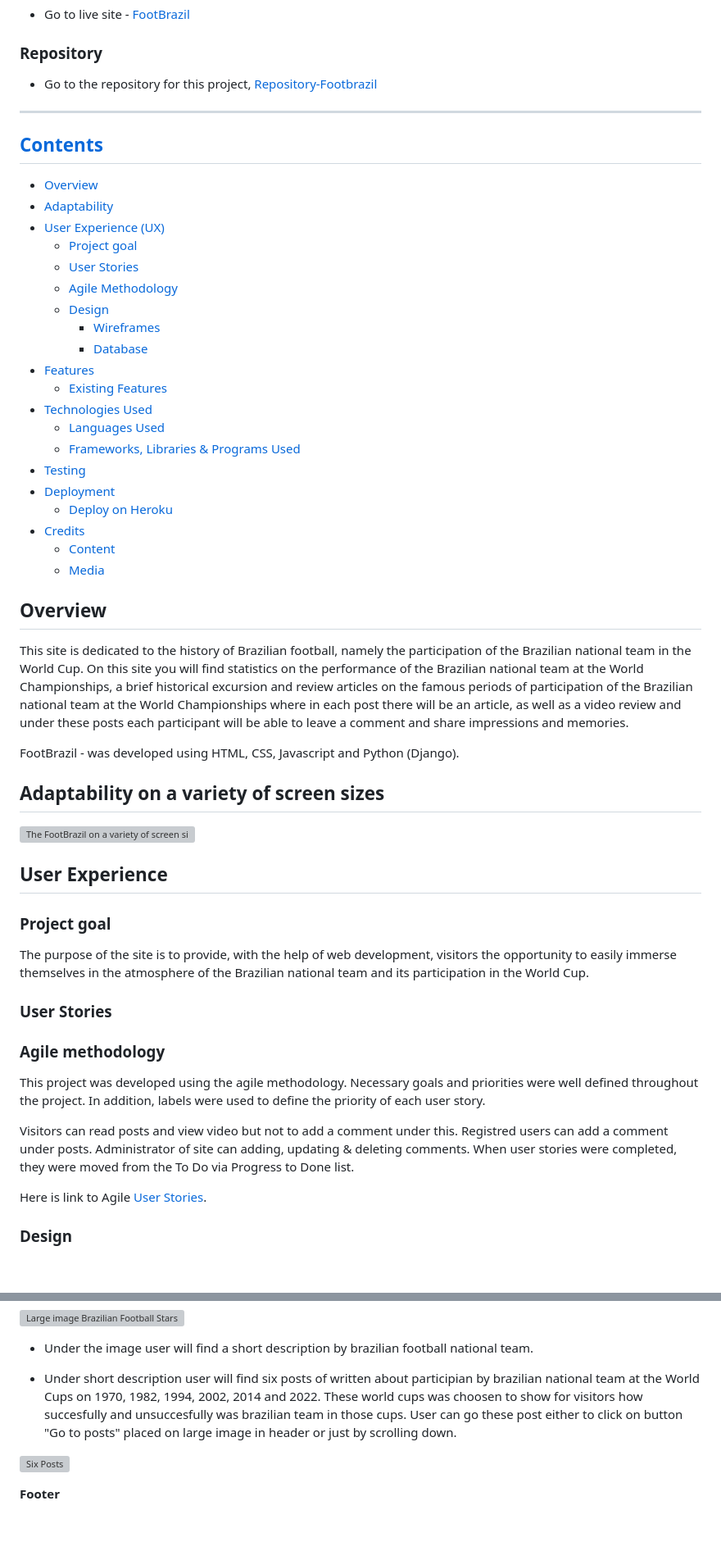
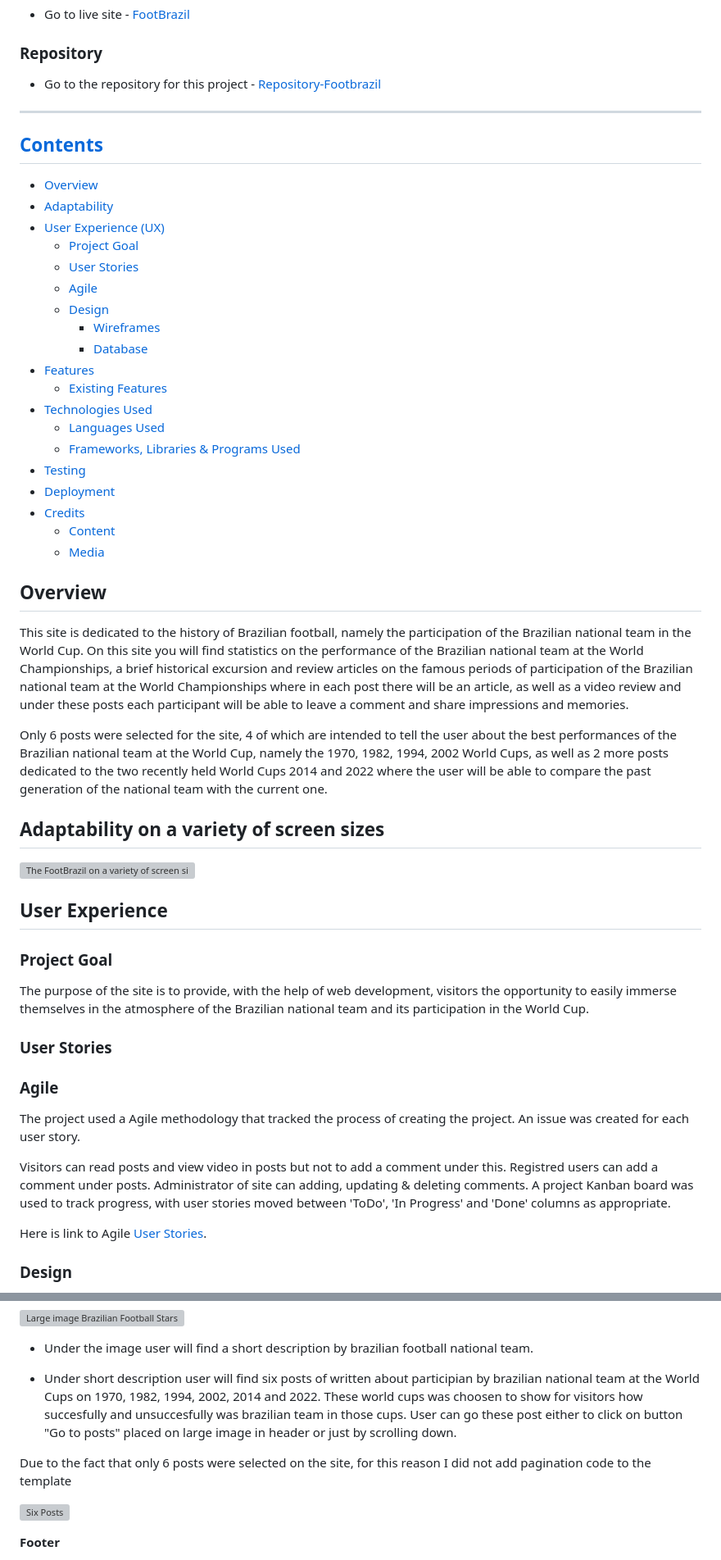
Before and after one commit to Askeran17/footbrazil, a Markdown page: README.md, 2 parts joined by grey strips. Shown: that part at 82% size. GitHub-like rendering; blank space fills up the shorter version; grey boxes are pictures that could not be loaded.

```diff
--- a/README.md
+++ b/README.md
@@ -8,7 +8,7 @@
 
 ### Repository
 
-- Go to the repository for this project, [Repository-Footbrazil](https://github.com/Askeran17/footbrazil.git)
+- Go to the repository for this project - [Repository-Footbrazil](https://github.com/Askeran17/footbrazil.git)
 
 ---
 
@@ -17,9 +17,9 @@
 - [Overview](#overview)
 - [Adaptability](#adaptability)
 - [User Experience (UX)](#user-experience-ux)
-  - [Project goal](#project-goal)
+  - [Project Goal](#project-goal)
   - [User Stories](#user-stories)
-  - [Agile Methodology](#agile-methodology)
+  - [Agile](#agile)
   - [Design](#design)
     - [Wireframes](#wireframes)
     - [Database](#database)
@@ -30,7 +30,6 @@
   - [Frameworks, Libraries & Programs Used](#frameworks)
 - [Testing](#testing)
 - [Deployment](#deployment)
-  - [Deploy on Heroku](#deploy-on-heroku)
 - [Credits](#credits)
   - [Content](#content)
   - [Media](#media)
@@ -39,7 +38,7 @@
 
 This site is dedicated to the history of Brazilian football, namely the participation of the Brazilian national team in the World Cup. On this site you will find statistics on the performance of the Brazilian national team at the World Championships, a brief historical excursion and review articles on the famous periods of participation of the Brazilian national team at the World Championships where in each post there will be an article, as well as a video review and under these posts each participant will be able to leave a comment and share impressions and memories.
 
-FootBrazil - was developed using HTML, CSS, Javascript and Python (Django).
+Only 6 posts were selected for the site, 4 of which are intended to tell the user about the best performances of the Brazilian national team at the World Cup, namely the 1970, 1982, 1994, 2002 World Cups, as well as 2 more posts dedicated to the two recently held World Cups 2014 and 2022 where the user will be able to compare the past generation of the national team with the current one.
 
 ## Adaptability on a variety of screen sizes
 
@@ -47,18 +46,17 @@ FootBrazil - was developed using HTML, CSS, Javascript and Python (Django).
 
 ## User Experience
 
-### Project goal
+### Project Goal
 
 The purpose of the site is to provide, with the help of web development, visitors the opportunity to easily immerse themselves in the atmosphere of the Brazilian national team and its participation in the World Cup.
 
 ### User Stories
 
+### Agile
 
-### Agile methodology
+The project used a Agile methodology that tracked the process of creating the project. An issue was created for each user story.
 
-This project was developed using the agile methodology. Necessary goals and priorities were well defined throughout the project. In addition, labels were used to define the priority of each user story.
-
-Visitors can read posts and view video but not to add a comment under this. Registred users can add a comment under posts. Administrator of site can adding, updating & deleting comments. When user stories were completed, they were moved from the To Do via Progress to Done list.
+Visitors can read posts and view video in posts but not to add a comment under this. Registred users can add a comment under posts. Administrator of site can adding, updating & deleting comments. A project Kanban board was used to track progress, with user stories moved between 'ToDo', 'In Progress' and 'Done' columns as appropriate.
 
 Here is link to Agile [User Stories](https://github.com/users/Askeran17/projects/5/views/1).
 
@@ -194,6 +192,8 @@ __Main content__
 
 - Under short description user will find six posts of written about participian by brazilian national team at the World Cups on 1970, 1982, 1994, 2002, 2014 and 2022. These world cups was choosen to show for visitors how succesfully and unsuccesfully was brazilian team in those cups. User can go these post either to click on button "Go to posts" placed on large image in header or just by scrolling down.
 
+Due to the fact that only 6 posts were selected on the site, for this reason I did not add pagination code to the template
+
 ![Six Posts](/static/images/readme-img/six-posts.png)
 
 __Footer__
```
Also changed, not shown: other parts of README.md (+20 -8 lines), TESTING.md (+17 -14 lines), static/images/readme-img/comment-delete.png (added), static/images/readme-img/delete-post-page.png, 15 other files.
